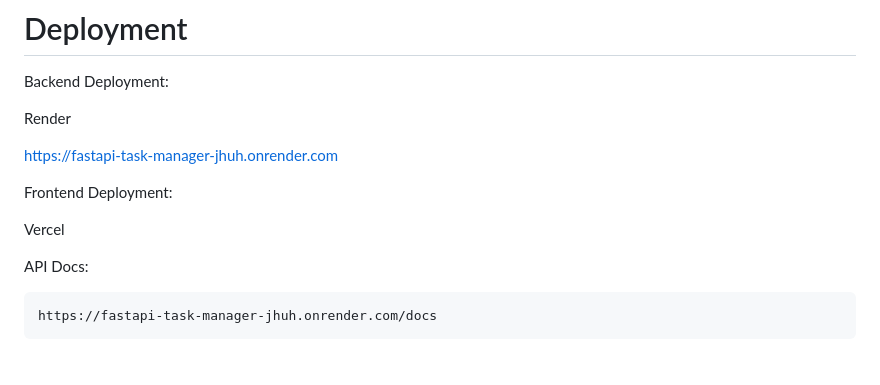
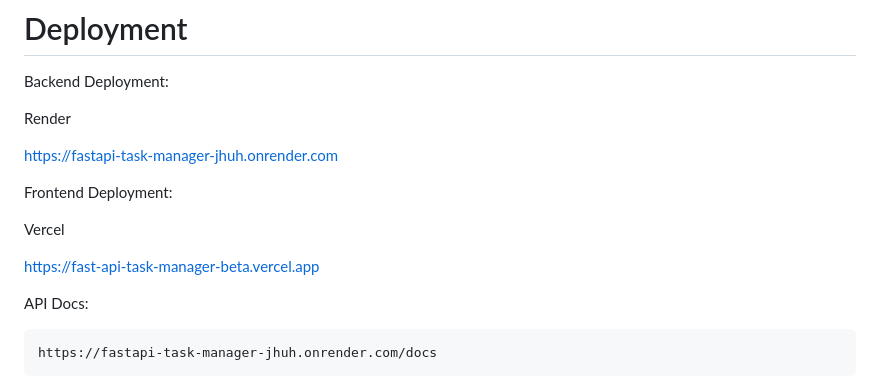
Before and after one commit to nagasakthi/FastApi-Task-Manager, a Markdown page: README.md, the part around the change. Drawn GitHub-style; blank space fills up the shorter version.

```diff
--- a/README.md
+++ b/README.md
@@ -342,6 +342,7 @@ Frontend Deployment:
 
 Vercel
 
+https://fast-api-task-manager-beta.vercel.app
 
 API Docs:
 
```
